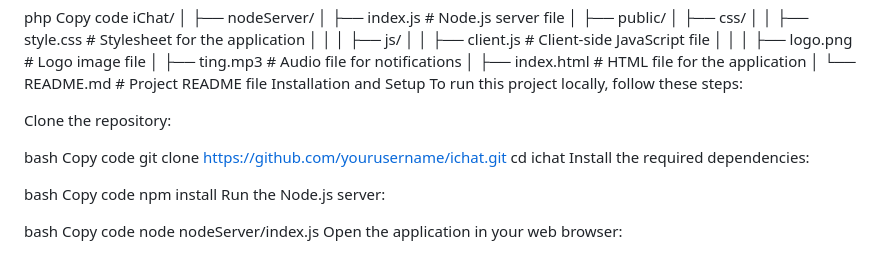
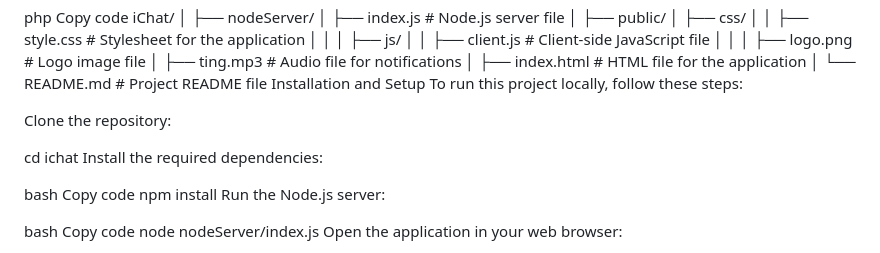
Before and after one commit to Ashish-ranjan82/I_ChatApplication, a Markdown page: README.md, the part around the change. Drawn GitHub-style.

```diff
--- a/README.md
+++ b/README.md
@@ -62,9 +62,7 @@ To run this project locally, follow these steps:
 
 Clone the repository:
 
-bash
-Copy code
-git clone https://github.com/yourusername/ichat.git
+
 cd ichat
 Install the required dependencies:
 
```
